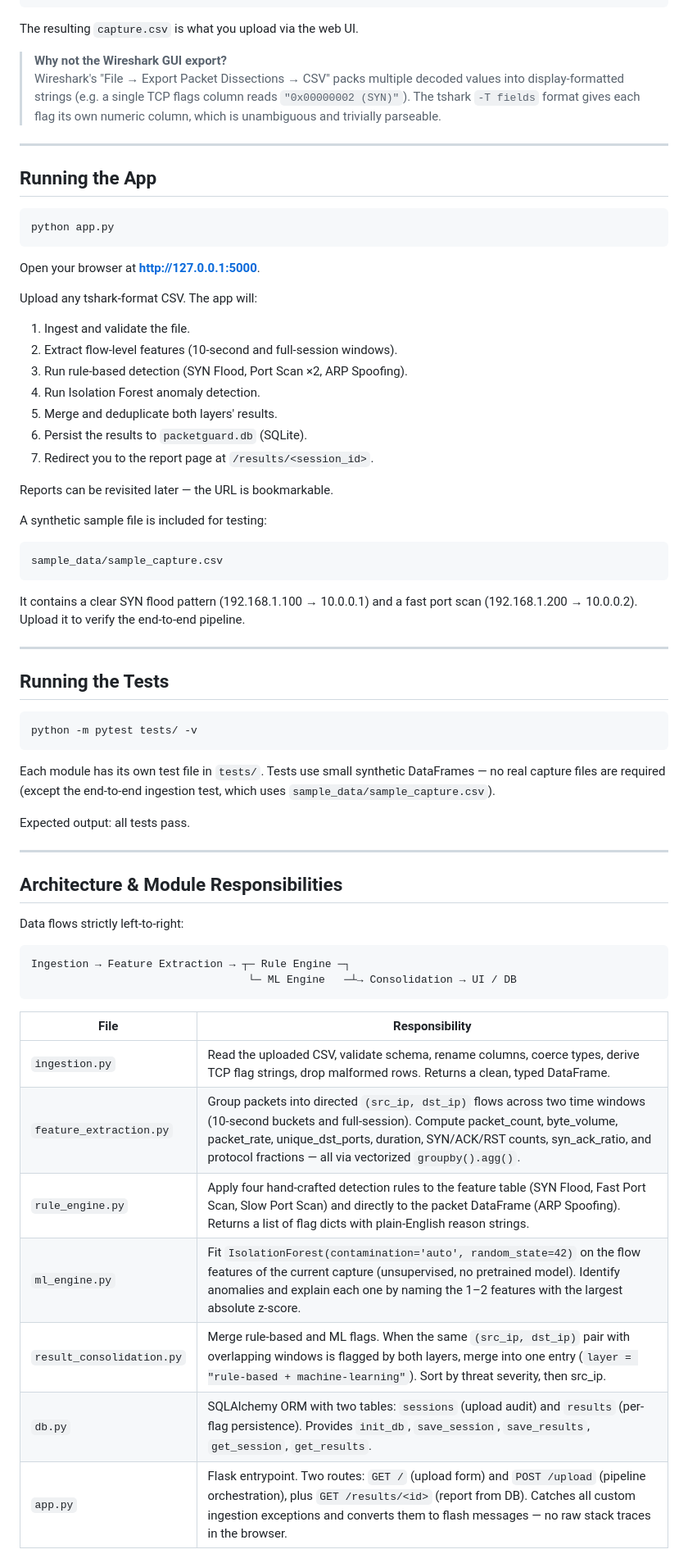
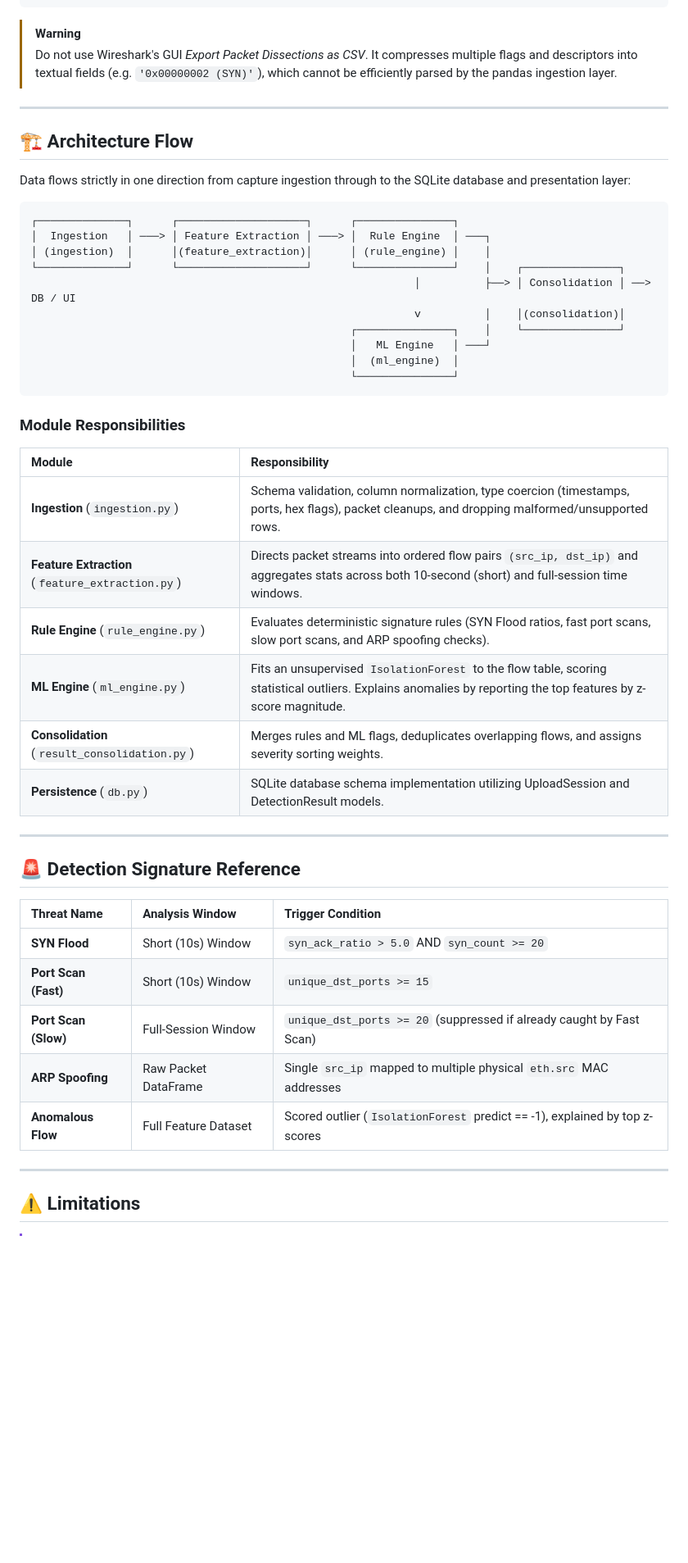
Before and after one commit to va6un/packetGuard, a Markdown page: README.md, the part around one of its changes. Shown at 82% size. GitHub-like rendering; blank space fills up the shorter version.

Commit message:
Enhance README.md and RUN_GUIDE.md design aesthetics

````diff
--- a/README.md
+++ b/README.md
@@ -62,70 +103,52 @@ tshark -r capture.pcap \
     > capture.csv
 ```
 
-The resulting `capture.csv` is what you upload via the web UI.
-
-> **Why not the Wireshark GUI export?**
-> Wireshark's "File → Export Packet Dissections → CSV" packs multiple decoded values into display-formatted strings (e.g. a single TCP flags column reads `"0x00000002 (SYN)"`). The tshark `-T fields` format gives each flag its own numeric column, which is unambiguous and trivially parseable.
+> [!WARNING]
+> Do not use Wireshark's GUI *Export Packet Dissections as CSV*. It compresses multiple flags and descriptors into textual fields (e.g. `'0x00000002 (SYN)'`), which cannot be efficiently parsed by the pandas ingestion layer.
 
 ---
 
-## Running the App
+## 🏗️ Architecture Flow
 
-```bash
-python app.py
+Data flows strictly in one direction from capture ingestion through to the SQLite database and presentation layer:
+
+```
+┌──────────────┐      ┌────────────────────┐      ┌───────────────┐
+│  Ingestion   │ ───> │ Feature Extraction │ ───> │  Rule Engine  │ ───┐
+│ (ingestion)  │      │(feature_extraction)│      │ (rule_engine) │    │
+└──────────────┘      └────────────────────┘      └───────────────┘    │    ┌───────────────┐
+                                                            │          ├──> │ Consolidation │ ──> DB / UI
+                                                            v          │    │(consolidation)│
+                                                  ┌───────────────┐    │    └───────────────┘
+                                                  │   ML Engine   │ ───┘
+                                                  │  (ml_engine)  │
+                                                  └───────────────┘
 ```
 
-Open your browser at **http://127.0.0.1:5000**.
+### Module Responsibilities
 
-Upload any tshark-format CSV. The app will:
-1. Ingest and validate the file.
-2. Extract flow-level features (10-second and full-session windows).
-3. Run rule-based detection (SYN Flood, Port Scan ×2, ARP Spoofing).
-4. Run Isolation Forest anomaly detection.
-5. Merge and deduplicate both layers' results.
-6. Persist the results to `packetguard.db` (SQLite).
-7. Redirect you to the report page at `/results/<session_id>`.
-
-Reports can be revisited later — the URL is bookmarkable.
-
-A synthetic sample file is included for testing:
-
-```
-sample_data/sample_capture.csv
-```
-
-It contains a clear SYN flood pattern (192.168.1.100 → 10.0.0.1) and a fast port scan (192.168.1.200 → 10.0.0.2). Upload it to verify the end-to-end pipeline.
+| Module | Responsibility |
+| :--- | :--- |
+| **Ingestion** (`ingestion.py`) | Schema validation, column normalization, type coercion (timestamps, ports, hex flags), packet cleanups, and dropping malformed/unsupported rows. |
+| **Feature Extraction** (`feature_extraction.py`) | Directs packet streams into ordered flow pairs `(src_ip, dst_ip)` and aggregates stats across both 10-second (short) and full-session time windows. |
+| **Rule Engine** (`rule_engine.py`) | Evaluates deterministic signature rules (SYN Flood ratios, fast port scans, slow port scans, and ARP spoofing checks). |
+| **ML Engine** (`ml_engine.py`) | Fits an unsupervised `IsolationForest` to the flow table, scoring statistical outliers. Explains anomalies by reporting the top features by z-score magnitude. |
+| **Consolidation** (`result_consolidation.py`) | Merges rules and ML flags, deduplicates overlapping flows, and assigns severity sorting weights. |
+| **Persistence** (`db.py`) | SQLite database schema implementation utilizing UploadSession and DetectionResult models. |
 
 ---
 
-## Running the Tests
+## 🚨 Detection Signature Reference
 
-```bash
-python -m pytest tests/ -v
-```
-
-Each module has its own test file in `tests/`. Tests use small synthetic DataFrames — no real capture files are required (except the end-to-end ingestion test, which uses `sample_data/sample_capture.csv`).
-
-Expected output: all tests pass.
+| Threat Name | Analysis Window | Trigger Condition |
+| :--- | :--- | :--- |
+| **SYN Flood** | Short (10s) Window | `syn_ack_ratio > 5.0` AND `syn_count >= 20` |
+| **Port Scan (Fast)** | Short (10s) Window | `unique_dst_ports >= 15` |
+| **Port Scan (Slow)** | Full-Session Window | `unique_dst_ports >= 20` (suppressed if already caught by Fast Scan) |
+| **ARP Spoofing** | Raw Packet DataFrame | Single `src_ip` mapped to multiple physical `eth.src` MAC addresses |
+| **Anomalous Flow** | Full Feature Dataset | Scored outlier (`IsolationForest` predict == -1), explained by top z-scores |
 
 ---
 
-## Architecture & Module Responsibilities
+## ⚠️ Limitations
 
-Data flows strictly left-to-right:
-
-```
-Ingestion → Feature Extraction → ┬─ Rule Engine ─┐
-                                  └─ ML Engine   ─┴→ Consolidation → UI / DB
-```
-
-| File | Responsibility |
-|---|---|
-| `ingestion.py` | Read the uploaded CSV, validate schema, rename columns, coerce types, derive TCP flag strings, drop malformed rows. Returns a clean, typed DataFrame. |
-| `feature_extraction.py` | Group packets into directed `(src_ip, dst_ip)` flows across two time windows (10-second buckets and full-session). Compute packet_count, byte_volume, packet_rate, unique_dst_ports, duration, SYN/ACK/RST counts, syn_ack_ratio, and protocol fractions — all via vectorized `groupby().agg()`. |
-| `rule_engine.py` | Apply four hand-crafted detection rules to the feature table (SYN Flood, Fast Port Scan, Slow Port Scan) and directly to the packet DataFrame (ARP Spoofing). Returns a list of flag dicts with plain-English reason strings. |
-| `ml_engine.py` | Fit `IsolationForest(contamination='auto', random_state=42)` on the flow features of the current capture (unsupervised, no pretrained model). Identify anomalies and explain each one by naming the 1–2 features with the largest absolute z-score. |
-| `result_consolidation.py` | Merge rule-based and ML flags. When the same `(src_ip, dst_ip)` pair with overlapping windows is flagged by both layers, merge into one entry (`layer = "rule-based + machine-learning"`). Sort by threat severity, then src_ip. |
-| `db.py` | SQLAlchemy ORM with two tables: `sessions` (upload audit) and `results` (per-flag persistence). Provides `init_db`, `save_session`, `save_results`, `get_session`, `get_results`. |
-| `app.py` | Flask entrypoint. Two routes: `GET /` (upload form) and `POST /upload` (pipeline orchestration), plus `GET /results/<id>` (report from DB). Catches all custom ingestion exceptions and converts them to flash messages — no raw stack traces in the browser. |
-
````
Also changed, not shown: other parts of README.md (+67 -44 lines), RUN_GUIDE.md (+57 -66 lines).
